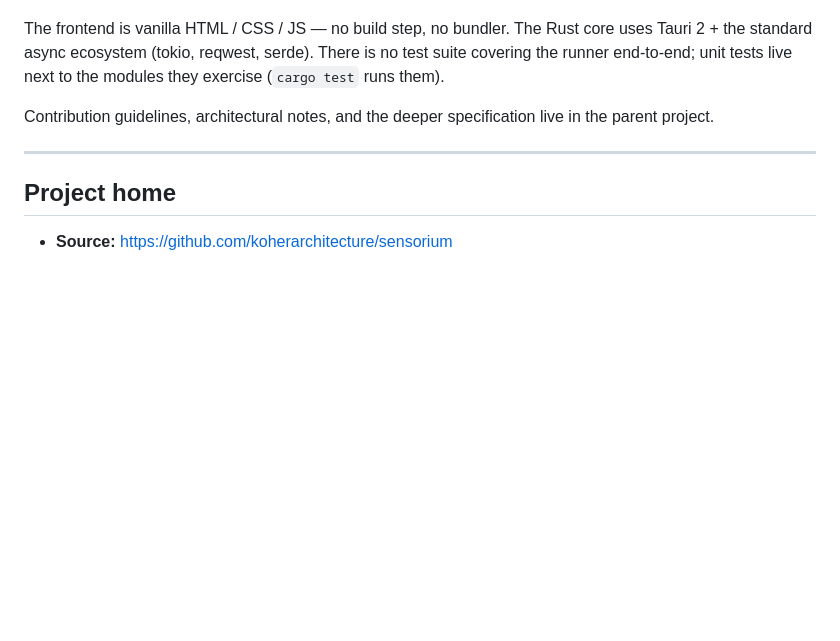
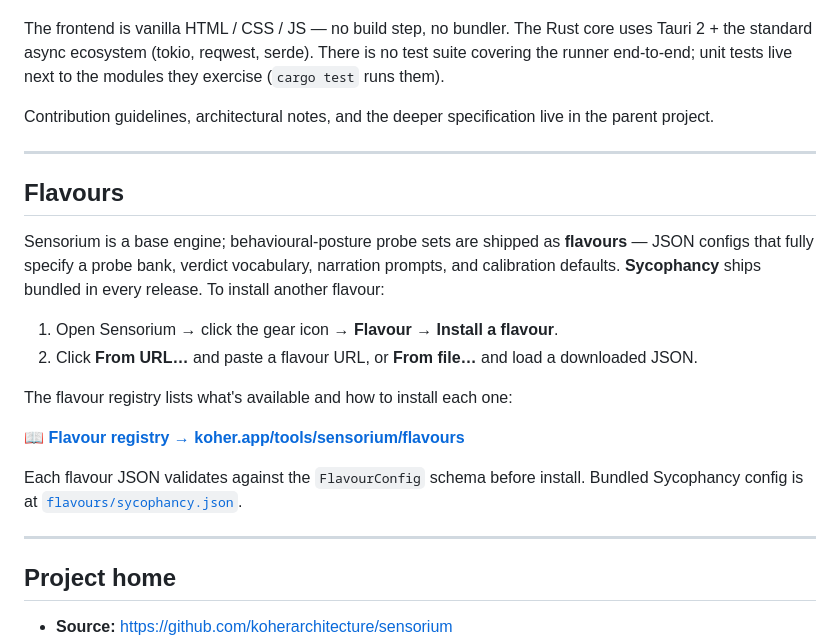
Before and after one commit to koherarchitecture/sensorium, a Markdown page: README.md, the part around one of its changes. Drawn GitHub-style; blank space fills up the shorter version.

Commit message:
readme: add Flavours section + link to koher.app/tools/sensorium/flavours registry

```diff
--- a/README.md
+++ b/README.md
@@ -381,6 +381,21 @@ Contribution guidelines, architectural notes, and the deeper specification live
 
 ---
 
+## Flavours
+
+Sensorium is a base engine; behavioural-posture probe sets are shipped as **flavours** — JSON configs that fully specify a probe bank, verdict vocabulary, narration prompts, and calibration defaults. **Sycophancy** ships bundled in every release. To install another flavour:
+
+1. Open Sensorium → click the gear icon → **Flavour → Install a flavour**.
+2. Click **From URL…** and paste a flavour URL, or **From file…** and load a downloaded JSON.
+
+The flavour registry lists what's available and how to install each one:
+
+**📖 [Flavour registry → koher.app/tools/sensorium/flavours](https://koher.app/tools/sensorium/flavours)**
+
+Each flavour JSON validates against the `FlavourConfig` schema before install. Bundled Sycophancy config is at [`flavours/sycophancy.json`](https://github.com/koherarchitecture/sensorium/tree/main/flavours).
+
+---
+
 ## Project home
 
 - **Source:** <https://github.com/koherarchitecture/sensorium>
```
Also changed, not shown: other parts of README.md (+2 -1 lines).
